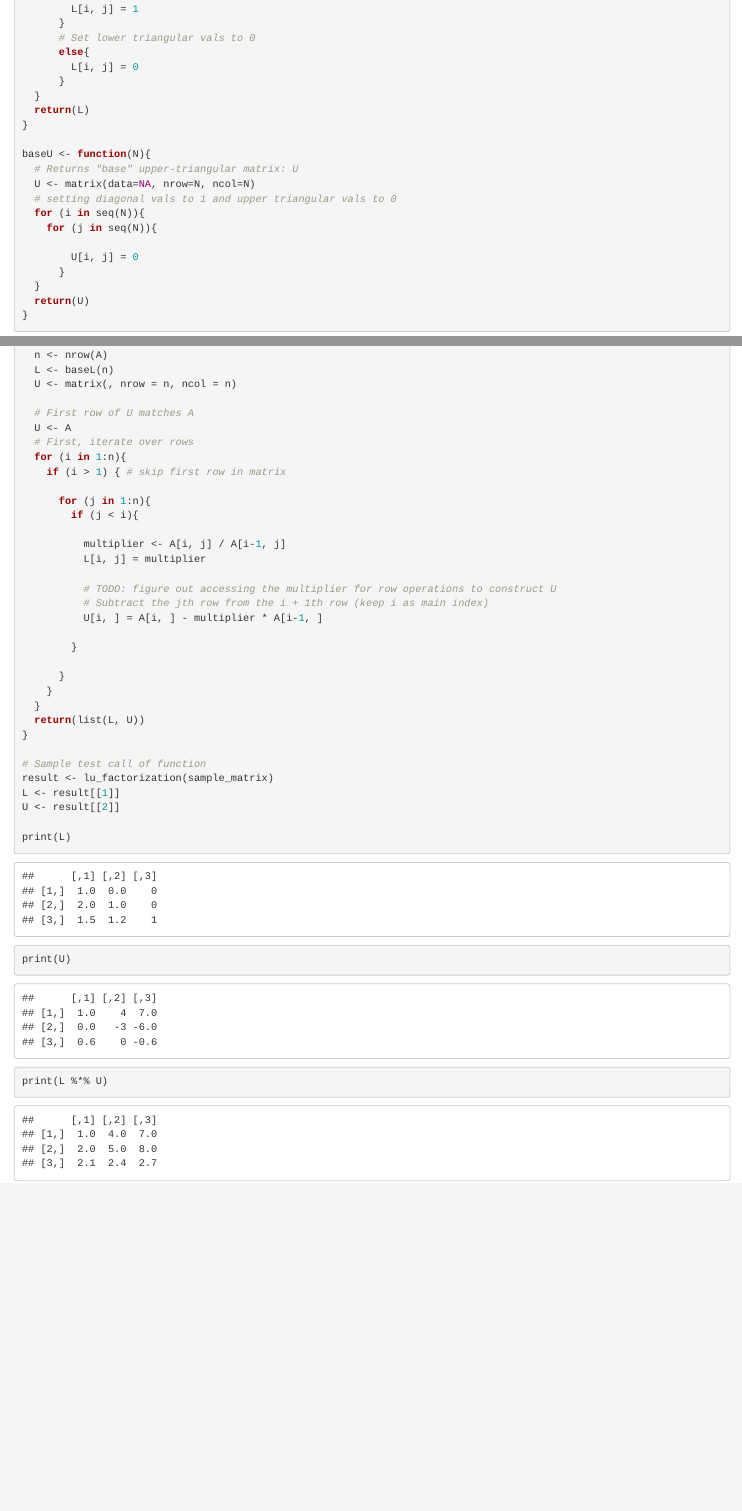
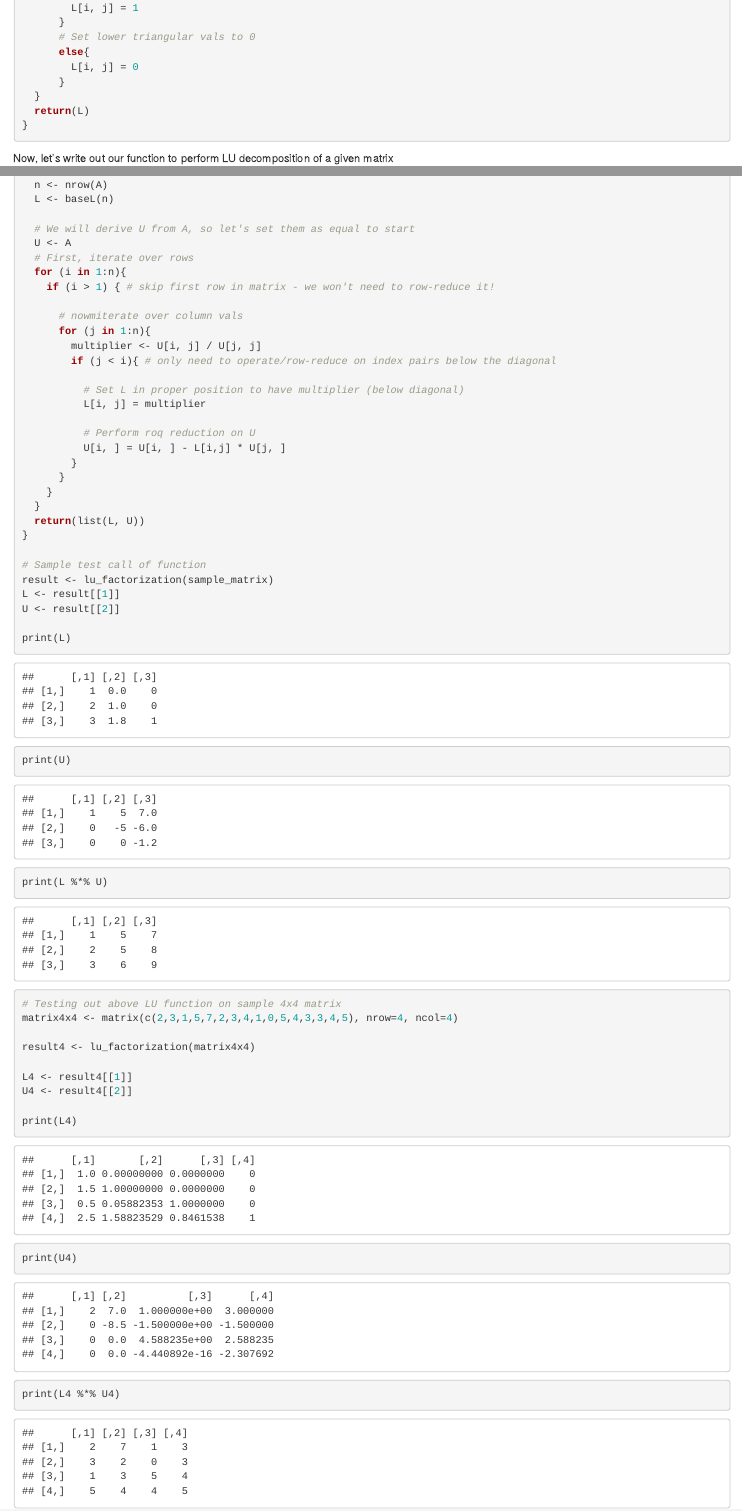
Before and after one commit to andrewbowen19/computationalMath605, an R Markdown document (problem_sets/ABowen_Assignment2_PS2.Rmd): the page in a window 1100 px wide, from 1260 px down before the commit and from 1190 px down after it, so that both start at the same text, and a second part further down, joined at a grey line. The pictures show the output file problem_sets/ABowen_Assignment2_PS2.html that the author committed with the source, opened offline.

Commit message:
fix lu factorization func

````diff
--- a/problem_sets/ABowen_Assignment2_PS2.Rmd
+++ b/problem_sets/ABowen_Assignment2_PS2.Rmd
@@ -69,6 +69,6 @@ First, let's define our function(s) to factorize a given square matrix A into lo
 
 ```{r}
 # create test 3x3 matrix
-sample_matrix <- matrix(data=c(1,2,3,4,5,6,7,8,9), nrow=3, ncol=3)
+sample_matrix <- matrix(data=c(1,2,3,5,5,6,7,8,9), nrow=3, ncol=3)
 ```
 
@@ -76,9 +76,4 @@ Adding some helper functions that will be called in `lu_factorization`
 ```{r}
-get_multiplier <- function(r_i, r_j){
-  # Gets multiplier that cancels out r_j: r_j - k * r_i = 0
-   r_j / r_i
-}
-
 baseL <- function(N){
   # Returns "base" lower-triangular matrix: L
   L <- matrix(data=NA, nrow=N, ncol=N)
@@ -97,46 +92,34 @@ baseL <- function(N){
   return(L)
 }
 
-baseU <- function(N){
-  # Returns "base" upper-triangular matrix: U
-  U <- matrix(data=NA, nrow=N, ncol=N)
-  # setting diagonal vals to 1 and upper triangular vals to 0
-  for (i in seq(N)){
-    for (j in seq(N)){
-
-        U[i, j] = 0
-      }
-  }
-  return(U)
-}
 ```
 
+
+Now, let's write out our function to perform LU decomposition of a given matrix
 ```{r factorization-function}
 
 lu_factorization <- function(A){
   # A is square, so n x n by definition
   n <- nrow(A)
   L <- baseL(n)
-  U <- matrix(, nrow = n, ncol = n)
 
-  # First row of U matches A
+  # We will derive U from A, so let's set them as equal to start
   U <- A
   # First, iterate over rows
   for (i in 1:n){
-    if (i > 1) { # skip first row in matrix
+    if (i > 1) { # skip first row in matrix - we won't need to row-reduce it!
 
+      # nowmiterate over column vals
       for (j in 1:n){
-        if (j < i){
+        multiplier <- U[i, j] / U[j, j]
+        if (j < i){ # only need to operate/row-reduce on index pairs below the diagonal
 
-          multiplier <- A[i, j] / A[i-1, j]
+          # Set L in proper position to have multiplier (below diagonal)
           L[i, j] = multiplier
 
-          # TODO: figure out accessing the multiplier for row operations to construct U
-          # Subtract the jth row from the i + 1th row (keep i as main index)
-          U[i, ] = A[i, ] - multiplier * A[i-1, ]
-
+          # Perform roq reduction on U
+          U[i, ] = U[i, ] - L[i,j] * U[j, ]
         }
-
       }
     }
   }
@@ -153,3 +136,18 @@ print(U)
 
 print(L %*% U)
 ```
+
+```{r test-4-x-4}
+# Testing out above LU function on sample 4x4 matrix
+matrix4x4 <- matrix(c(2,3,1,5,7,2,3,4,1,0,5,4,3,3,4,5), nrow=4, ncol=4)
+
+result4 <- lu_factorization(matrix4x4)
+
+L4 <- result4[[1]]
+U4 <- result4[[2]]
+
+print(L4)
+print(U4)
+
+print(L4 %*% U4)
+```
````
Also changed, not shown: problem_sets/ABowen_Assignment2_PS2.html, problem_sets/ABowen_Assignment2_PS2.Rmd (2 more changed lines).
